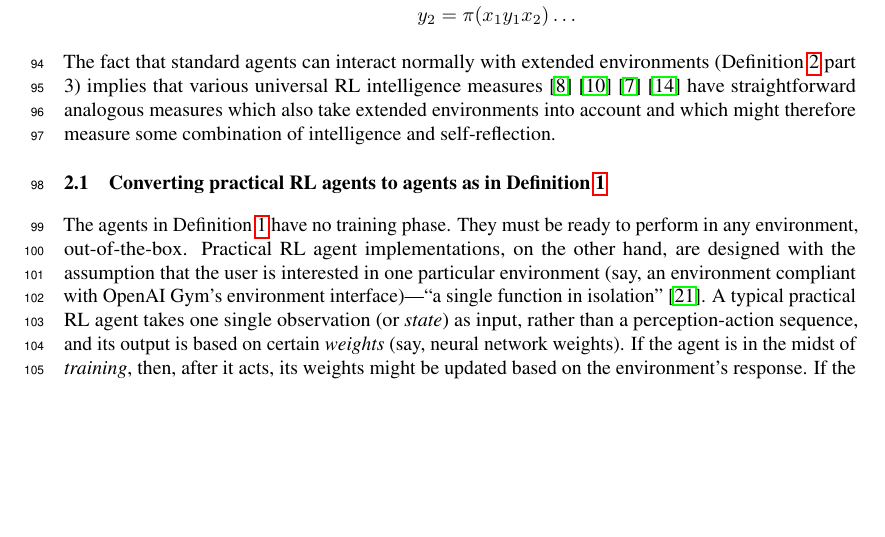
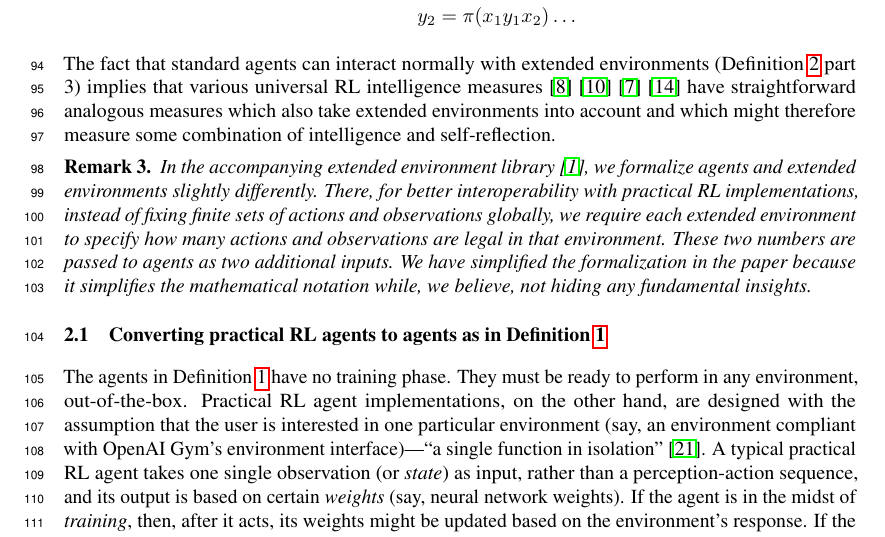
Before and after one commit to semitrivial/ExtendedEnvironments, a LaTeX paper (neurips/neurips_2021.tex): part of page 3 of 11, cut so that both start at the same text, the shorter picture padded with empty space. Compiled offline with pdfLaTeX.

Commit message:
Remark about formalization difference

```diff
--- a/neurips/neurips_2021.tex
+++ b/neurips/neurips_2021.tex
@@ -30,6 +30,7 @@
 \usepackage{amsmath}
 \newtheorem{mytheorem}{Theorem}
 \newtheorem{definition}[mytheorem]{Definition}
+\newtheorem{myremark}[mytheorem]{Remark}
 \newtheorem{mylemma}[mytheorem]{Lemma}
 \newtheorem{myquestion}[mytheorem]{Question}
 \newtheorem{myexample}[mytheorem]{Example}
@@ -253,6 +254,17 @@ RL intelligence measures
 have straightforward analogous measures which also take
 extended environments into account and which might therefore measure some combination
 of intelligence and self-reflection.
+
+\begin{myremark}
+  In the accompanying extended environment library \cite{library}, we formalize agents
+  and extended environments slightly differently. There, for better interoperability
+  with practical RL implementations, instead of fixing finite
+  sets of actions and observations globally, we require each extended environment
+  to specify how many actions and observations are legal in that environment.
+  These two numbers are passed to agents as two additional inputs.
+  We have simplified the formalization in the paper because it simplifies
+  the mathematical notation while, we believe, not hiding any fundamental insights.
+\end{myremark}
 
 \subsection{Converting practical RL agents to agents as in
 Definition \ref{agentenvironmentdefn}}
```
